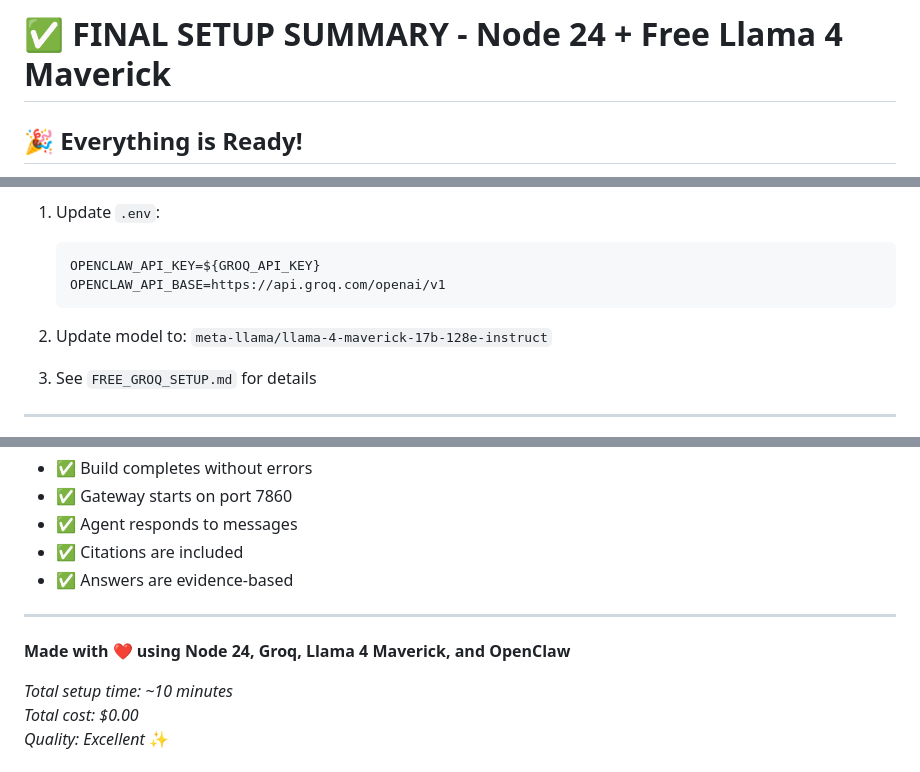
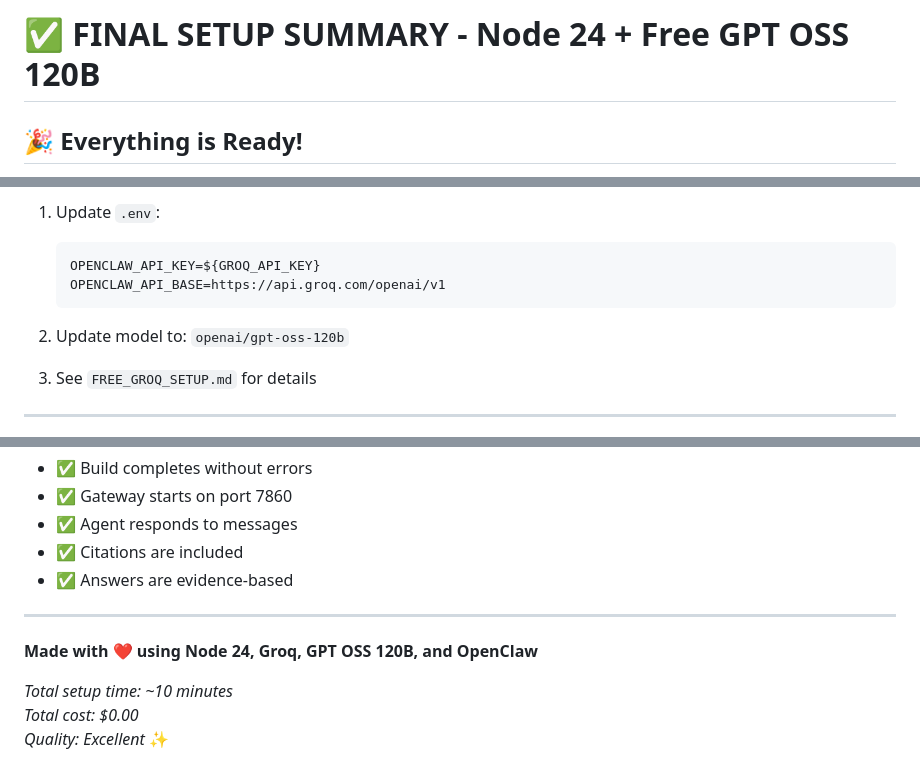
Before and after one commit to sasi123-stack/BioScholar-AI, a Markdown page: FINAL_SETUP_SUMMARY.md, 3 parts joined by grey strips. Rendered like a GitHub page.

````diff
--- a/FINAL_SETUP_SUMMARY.md
+++ b/FINAL_SETUP_SUMMARY.md
@@ -1,4 +1,4 @@
-# ✅ FINAL SETUP SUMMARY - Node 24 + Free Llama 4 Maverick
+# ✅ FINAL SETUP SUMMARY - Node 24 + Free GPT OSS 120B
 
 ## 🎉 Everything is Ready!
 
@@ -122,7 +122,7 @@ Want 14,400 free requests/day instead of 50?
    OPENCLAW_API_BASE=https://api.groq.com/openai/v1
    ```
 
-2. Update model to: `meta-llama/llama-4-maverick-17b-128e-instruct`
+2. Update model to: `openai/gpt-oss-120b`
 
 3. See `FREE_GROQ_SETUP.md` for details
 
@@ -230,7 +230,7 @@ You'll know it's working when:
 
 ---
 
-**Made with ❤️ using Node 24, Groq, Llama 4 Maverick, and OpenClaw**
+**Made with ❤️ using Node 24, Groq, GPT OSS 120B, and OpenClaw**
 
 *Total setup time: ~10 minutes*
 *Total cost: $0.00*
````
Also changed, not shown: FREE_GROQ_SETUP.md (+4 -4 lines).
